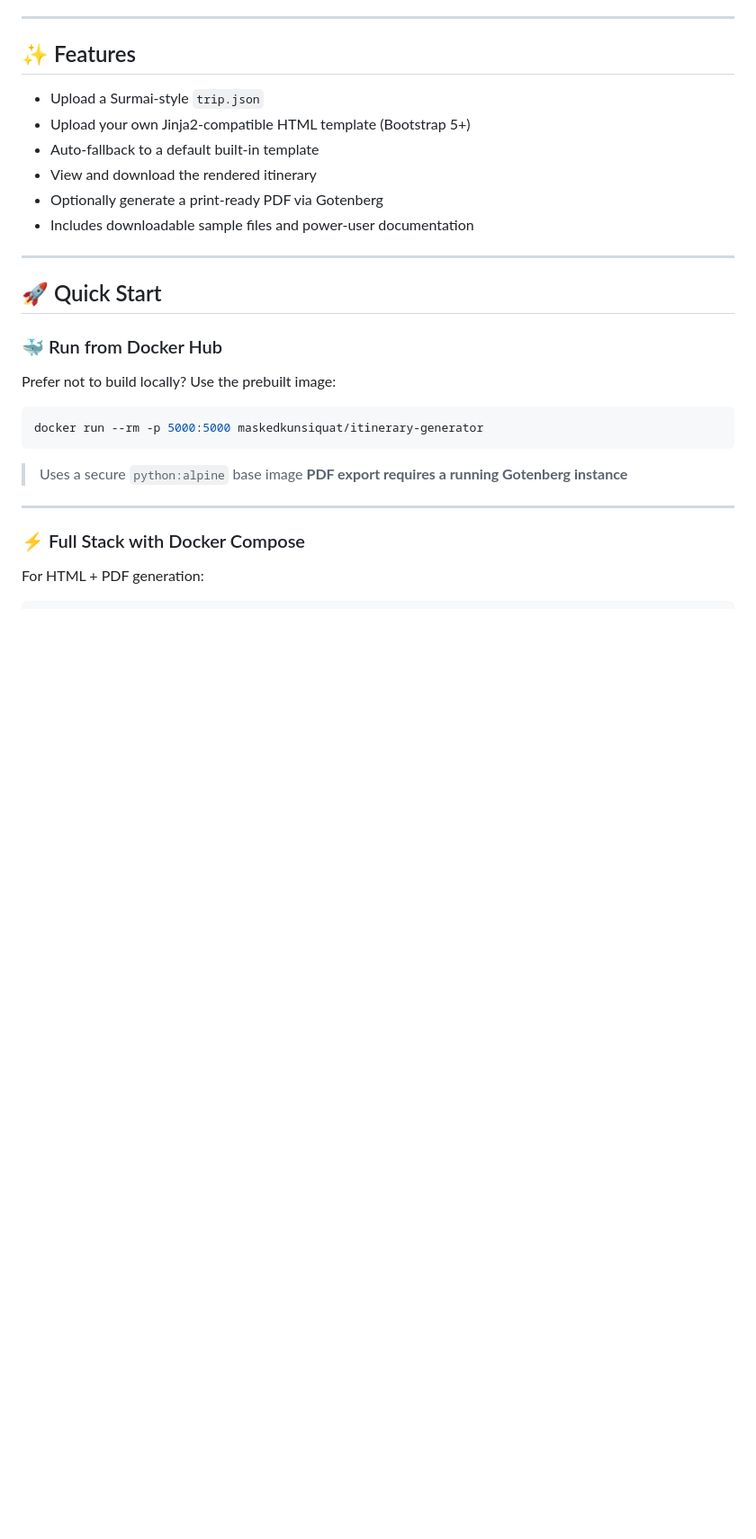
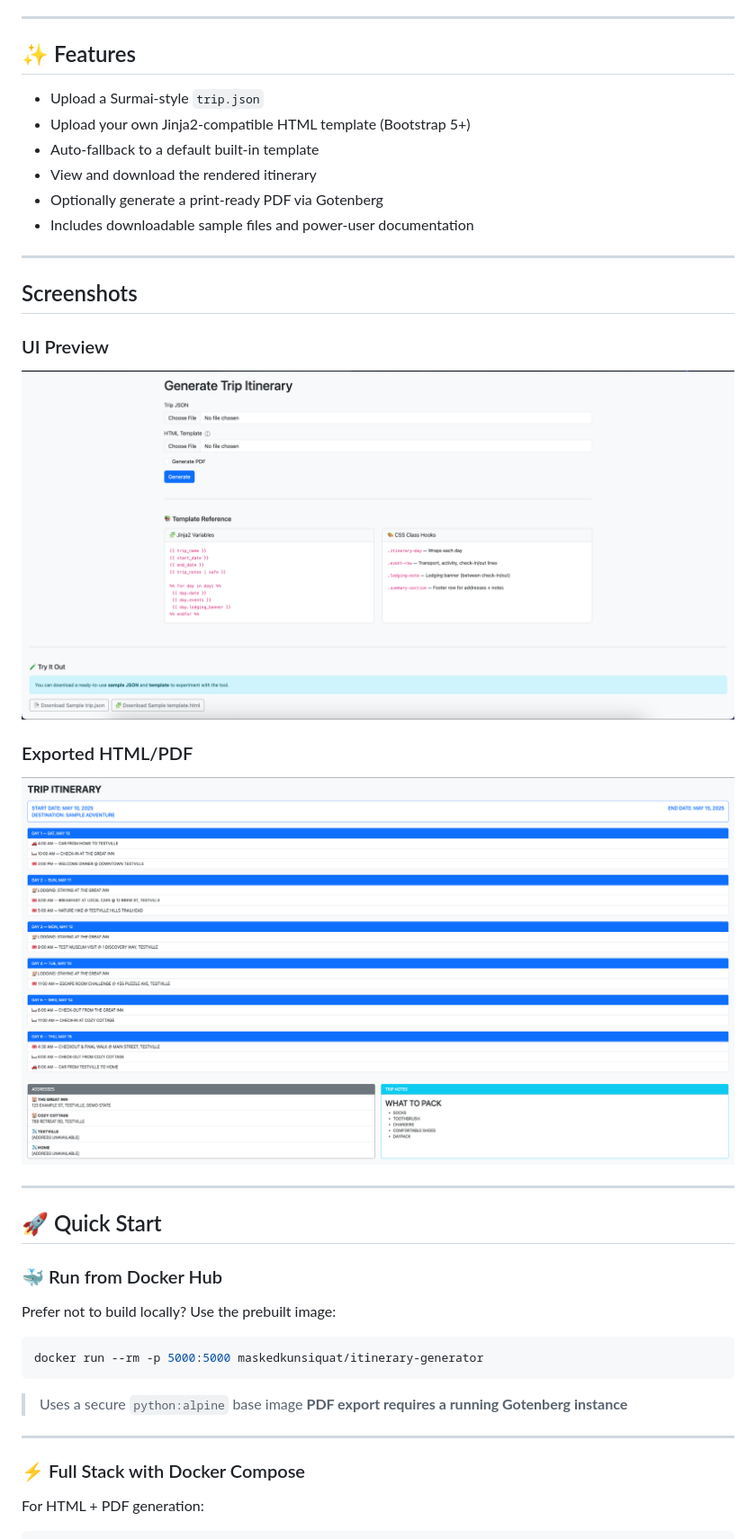
Before and after one commit to Masked-Kunsiquat/itinerary-generator, a Markdown page: README.md, the part around the change. Shown: that part at 90% size. GitHub-like rendering; pictures changed too: docs/export-screenshot.png (added), docs/ui-screenshot.png (added); blank space fills up the shorter version.

Commit message:
Add screenshots for UI and exported itinerary to docs/

```diff
--- a/README.md
+++ b/README.md
@@ -30,6 +30,16 @@ This tool extends Surmai by providing a polished export and print experience for
 * View and download the rendered itinerary
 * Optionally generate a print-ready PDF via Gotenberg
 * Includes downloadable sample files and power-user documentation
+
+---
+
+## Screenshots
+
+### UI Preview
+![UI Screenshot](docs/ui-screenshot.png)
+
+### Exported HTML/PDF
+![Exported Itinerary Screenshot](docs/export-screenshot.png)
 
 ---
 
```
